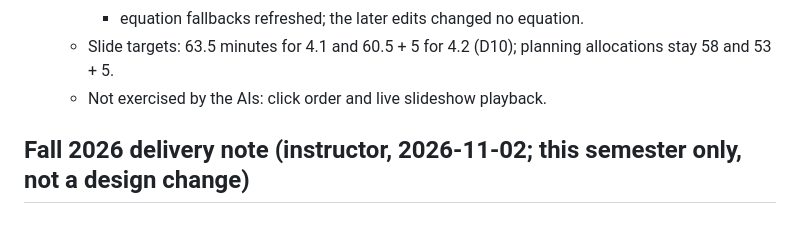
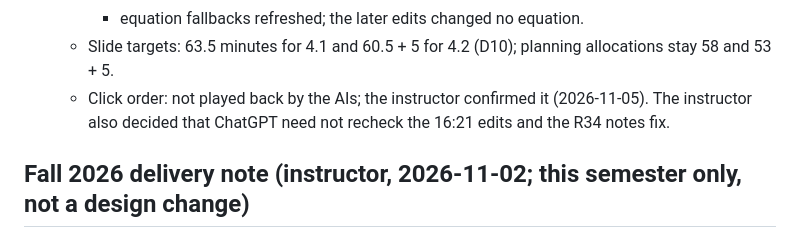
Before and after one commit to barisakgun/rl-course-revamp, a Markdown page: decisions/lectures/model_free_control.md, the part around the change. Rendered like a GitHub page.

Commit message:
Week 4 deck: record instructor's click-order confirmation in D13
Co-Authored-By: Claude Opus 5.5 <noreply@anthropic.com>

```diff
--- a/decisions/lectures/model_free_control.md
+++ b/decisions/lectures/model_free_control.md
@@ -195,7 +195,8 @@ with C15–C17).
     - one animation block per slide, all targets present;
     - equation fallbacks refreshed; the later edits changed no equation.
   - Slide targets: 63.5 minutes for 4.1 and 60.5 + 5 for 4.2 (D10); planning allocations stay 58 and 53 + 5.
-  - Not exercised by the AIs: click order and live slideshow playback.
+  - Click order: not played back by the AIs; the instructor confirmed it (2026-11-05). The instructor also decided
+    that ChatGPT need not recheck the 16:21 edits and the R34 notes fix.
 
 ## Fall 2026 delivery note (instructor, 2026-11-02; this semester only, not a design change)
 
```
